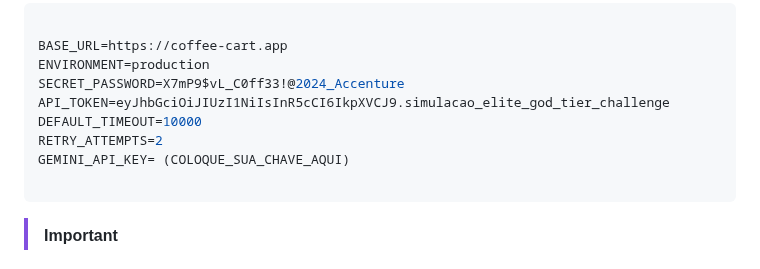
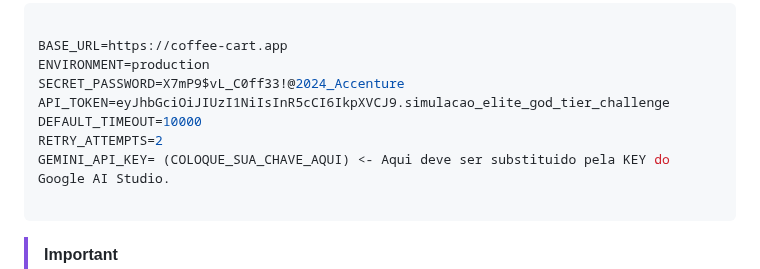
Before and after one commit to K0V4K/Cypress.Coffee-Cart-Accenture, a Markdown page: README.md, the part around the change. GitHub-like rendering.

````diff
--- a/README.md
+++ b/README.md
@@ -141,7 +141,7 @@ SECRET_PASSWORD=X7mP9$vL_C0ff33!@2024_Accenture
 API_TOKEN=eyJhbGciOiJIUzI1NiIsInR5cCI6IkpXVCJ9.simulacao_elite_god_tier_challenge
 DEFAULT_TIMEOUT=10000
 RETRY_ATTEMPTS=2
-GEMINI_API_KEY= (COLOQUE_SUA_CHAVE_AQUI)
+GEMINI_API_KEY= (COLOQUE_SUA_CHAVE_AQUI) <- Aqui deve ser substituido pela KEY do Google AI Studio.
 
 ```
 
````
